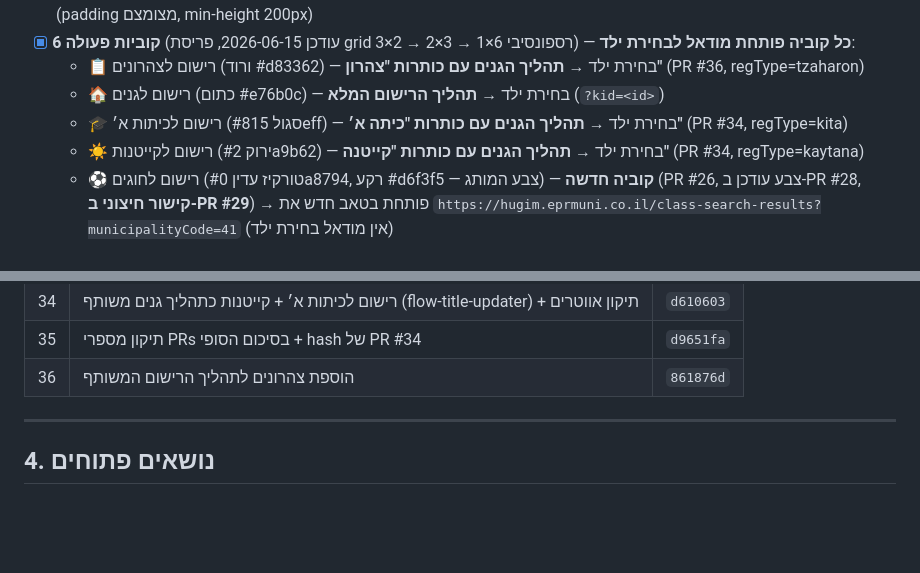
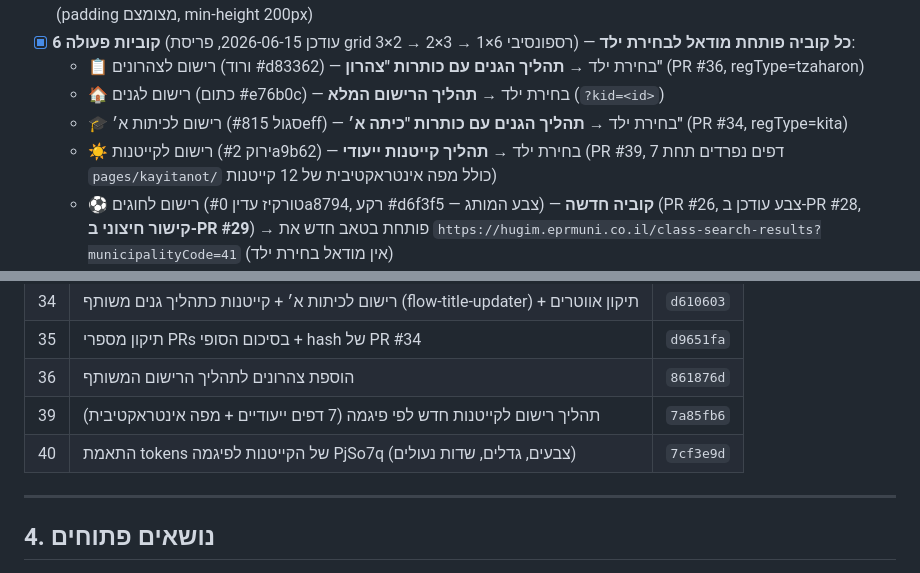
Before and after one commit to mimran2207-EPR/Department-of-Education, a Markdown page: PROGRESS.md, 2 parts joined by grey strips. Drawn GitHub-style; blank space fills up the shorter version.

Commit message:
עדכון PROGRESS.md אחרי PR #39 + #40 — תהליך קייטנות ייעודי לפי פיגמה PjSo7q
- עדכון "עדכון אחרון" עם פירוט 7 הדפים החדשים + שינויי tokens של PR #40
- הוספת שורות לטבלת ה-PRs עבור #39 ו-#40
- תיקון תיאור קוביית "רישום לקייטנות" - הוא תהליך ייעודי נפרד, לא משותף עם הגנים

```diff
--- a/PROGRESS.md
+++ b/PROGRESS.md
@@ -34,7 +34,7 @@
   - 📋 רישום לצהרונים (ורוד #d83362) — בחירת ילד → **תהליך הגנים עם כותרות "צהרון"** (PR #36, regType=tzaharon)
   - 🏠 רישום לגנים (כתום #e76b0c) — בחירת ילד → **תהליך הרישום המלא** (`?kid=<id>`)
   - 🎓 רישום לכיתות א׳ (סגול #815eff) — בחירת ילד → **תהליך הגנים עם כותרות "כיתה א׳"** (PR #34, regType=kita)
-  - ☀️ רישום לקייטנות (ירוק #2a9b62) — בחירת ילד → **תהליך הגנים עם כותרות "קייטנה"** (PR #34, regType=kaytana)
+  - ☀️ רישום לקייטנות (ירוק #2a9b62) — בחירת ילד → **תהליך קייטנות ייעודי** (PR #39, 7 דפים נפרדים תחת `pages/kayitanot/` כולל מפה אינטראקטיבית של 12 קייטנות)
   - ⚽ רישום לחוגים (טורקיז עדין #0a8794, רקע #d6f3f5 — צבע המותג) — **קוביה חדשה** (PR #26, צבע עודכן ב-PR #28, **קישור חיצוני ב-PR #29**) → פותחת בטאב חדש את `https://hugim.eprmuni.co.il/class-search-results?municipalityCode=41` (אין מודאל בחירת ילד)
   - 📅 הצגת שיבוץ (אמבר #c98807, אייקון לוח שנה חדש i-calendar) — **קוביה חדשה** (PR #26, **דף יעד נבנה ב-PR #32**) — בחירת ילד → ניווט ל-`pages/12-placement-view.html?kid=<id>` (פעיל)
 - [x] **רשימת הילדים** (עודכן 2026-06-15, PR #30 — מ-4 ל-6 ילדים): כרטיסים עם **אווטרים מקוריים מ-Figma + DiceBear**:
@@ -167,6 +167,8 @@
 | 34 | רישום לכיתות א׳ + קייטנות כתהליך גנים משותף (flow-title-updater) + תיקון אווטרים | `d610603` |
 | 35 | תיקון מספרי PRs בסיכום הסופי + hash של PR #34 | `d9651fa` |
 | 36 | הוספת צהרונים לתהליך הרישום המשותף | `861876d` |
+| 39 | תהליך רישום לקייטנות חדש לפי פיגמה (7 דפים ייעודיים + מפה אינטראקטיבית) | `7a85fb6` |
+| 40 | התאמת tokens של הקייטנות לפיגמה PjSo7q (צבעים, גדלים, שדות נעולים) | `7cf3e9d` |
 
 ---
 
```
Also changed, not shown: other parts of PROGRESS.md (+1 -1 lines).
